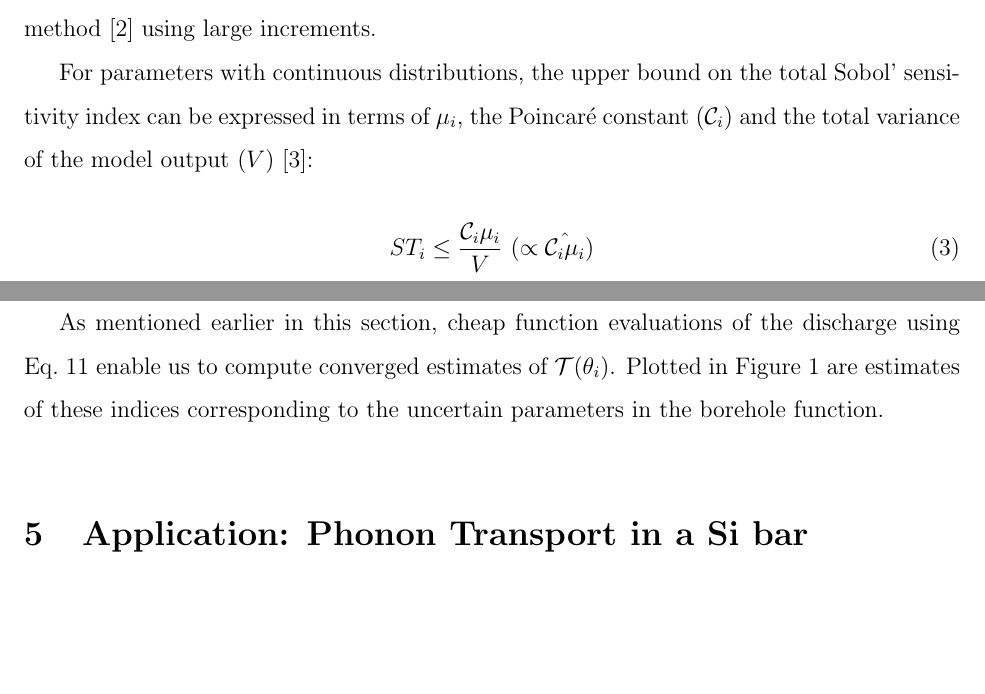
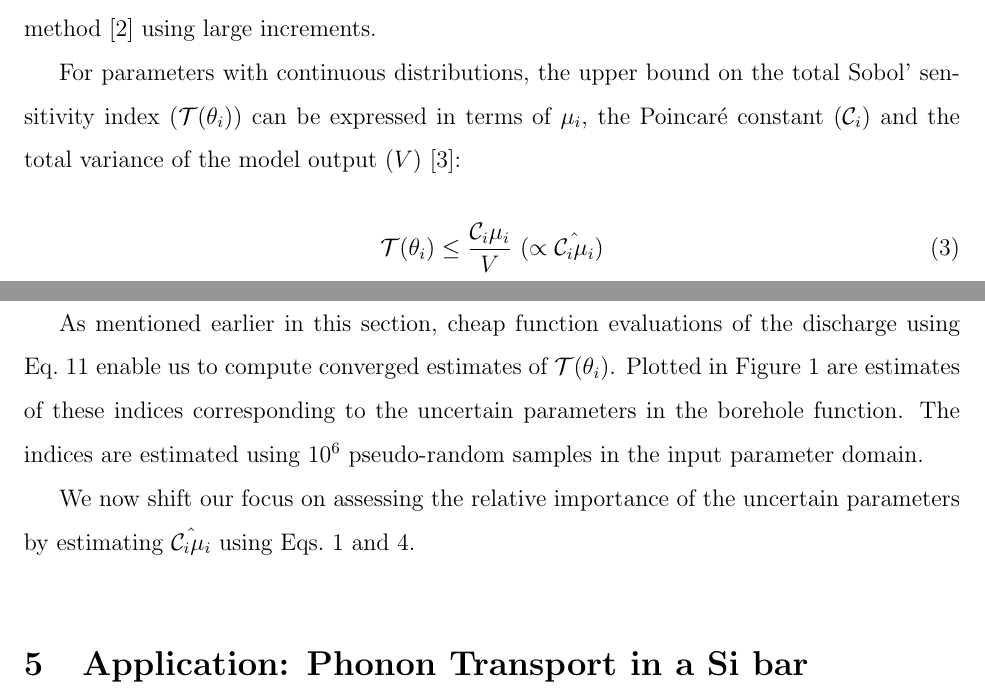
Before and after one commit to vohramanav/DGSM_PCE_MD, a LaTeX document (Paper/DGSM_PCE_MD_paper.tex, which reads Paper/bg.tex, Paper/examples.tex): two parts of pages 3 and 7 of 10, joined at a grey line, cut so that both start at the same text, the shorter picture padded with empty space. Compiled offline with pdfLaTeX.

Commit message:
work in progess

```diff
--- a/Paper/bg.tex
+++ b/Paper/bg.tex
@@ -42,12 +42,13 @@ compared to the uncertainty in $\theta_i$ which leads to a significant improveme
 over the `elementary effect' of a parameter, estimated in the Morris method~\cite{Morris:1991}
 using large increments.
 
-For parameters with continuous distributions, the upper bound on the total Sobol' sensitivity index
+For parameters with continuous distributions, the upper bound on the total
+Sobol' sensitivity index ($\mathcal{T}(\theta_i)$)
 can be expressed in terms of $\mu_i$, the Poincar\'e constant ($\mathcal{C}_i$) and the total
 variance of the model output ($V$)~\cite{Lamboni:2013}:
 
 \be
-ST_i \leq \frac{\mathcal{C}_i\mu_i}{V}~(\propto \hat{\mathcal{C}_i\mu_i})
+\mathcal{T}(\theta_i) \leq \frac{\mathcal{C}_i\mu_i}{V}~(\propto \hat{\mathcal{C}_i\mu_i})
 \label{eq:bound}
 \ee
 
--- a/Paper/examples.tex
+++ b/Paper/examples.tex
@@ -86,4 +86,8 @@ given by Eq.~\ref{eq:bore}.}
 As mentioned earlier in this section, cheap function evaluations of the discharge using
 Eq.~\ref{eq:bore} enable us to compute converged estimates of $\mathcal{T}(\theta_i)$. Plotted in
 Figure~\ref{fig:sense_bore} are estimates of these indices corresponding to the uncertain
-parameters in the borehole function.
+parameters in the borehole function. The indices are estimated using 10$^6$ pseudo-random
+samples in the input parameter domain.
+
+We now shift our focus on assessing the relative importance of the uncertain parameters by
+estimating $\hat{\mathcal{C}_i\mu_i}$ using Eqs.~\ref{eq:mu} and \ref{eq:cmu}.
```
Also changed, not shown: Paper/bg.tex (1 more changed lines).
